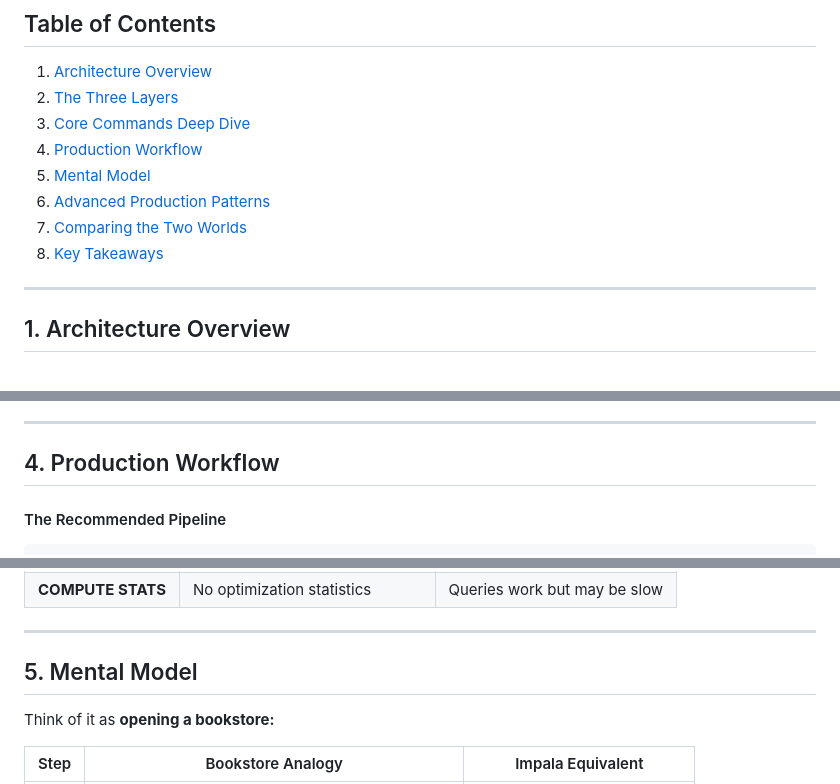
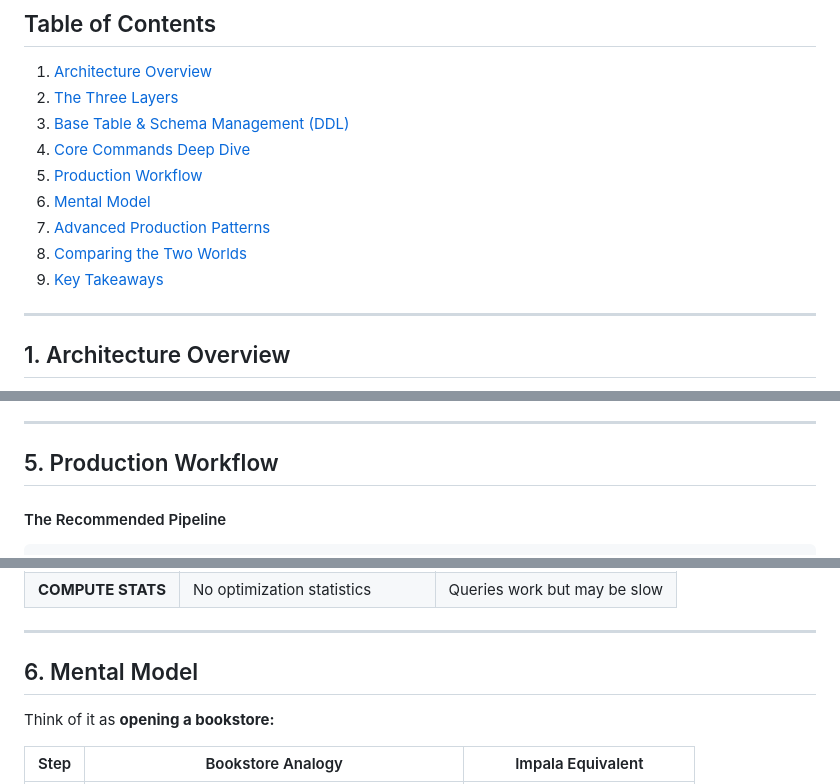
Before and after one commit to AlwaysSany/beyond-the-besics, a Markdown page: migration/how_impala_migration_works.md, 3 parts joined by grey strips. Rendered like a GitHub page.

```diff
--- a/migration/how_impal_migration_works.md
+++ b/migration/how_impala_migration_works.md
@@ -16,12 +16,13 @@ For a broader look at database migrations and schema management (like Alembic),
 
 1. [Architecture Overview](#1-architecture-overview)
 2. [The Three Layers](#2-the-three-layers)
-3. [Core Commands Deep Dive](#3-core-commands-deep-dive)
-4. [Production Workflow](#4-production-workflow)
-5. [Mental Model](#5-mental-model)
-6. [Advanced Production Patterns](#6-advanced-production-patterns)
-7. [Comparing the Two Worlds](#7-comparing-the-two-worlds)
-8. [Key Takeaways](#8-key-takeaways)
+3. [Base Table & Schema Management (DDL)](#3-base-table--schema-management-ddl)
+4. [Core Commands Deep Dive](#4-core-commands-deep-dive)
+5. [Production Workflow](#5-production-workflow)
+6. [Mental Model](#6-mental-model)
+7. [Advanced Production Patterns](#7-advanced-production-patterns)
+8. [Comparing the Two Worlds](#8-comparing-the-two-worlds)
+9. [Key Takeaways](#9-key-takeaways)
 
 ---
 
@@ -269,7 +321,7 @@ MSCK REPAIR TABLE sales;
 
 ---
 
-## 4. Production Workflow
+## 5. Production Workflow
 
 #### The Recommended Pipeline
 
@@ -318,7 +370,7 @@ MSCK REPAIR TABLE sales;
 
 ---
 
-## 5. Mental Model
+## 6. Mental Model
 
 Think of it as **opening a bookstore:**
 
```
Also changed, not shown: other parts of migration/how_impala_migration_works.md (+55 -4 lines).
